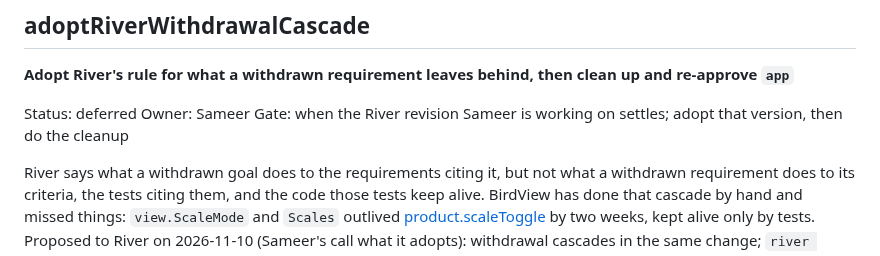
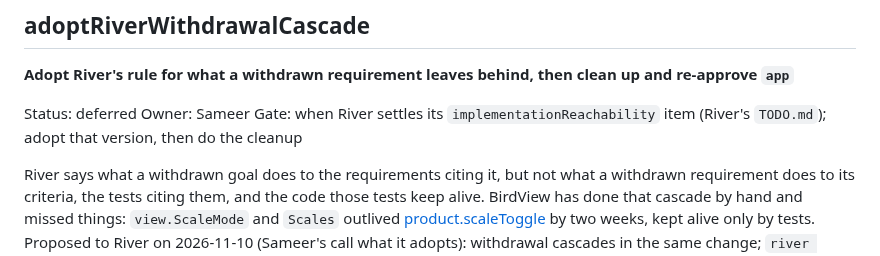
Before and after one commit to Sajmani/birdview, a Markdown page: river/todo.md, the part around the change. Rendered like a GitHub page.

Commit message:
Todo: adoptRiverWithdrawalCascade waits on River's implementationReachability

```diff
--- a/river/todo.md
+++ b/river/todo.md
@@ -198,7 +198,7 @@ that fails when its behavior breaks.
 
 Status: deferred
 Owner: Sameer
-Gate: when the River revision Sameer is working on settles; adopt that version, then do the cleanup
+Gate: when River settles its `implementationReachability` item (River's `TODO.md`); adopt that version, then do the cleanup
 
 River says what a withdrawn goal does to the requirements citing it, but not what a withdrawn
 requirement does to its criteria, the tests citing them, and the code those tests keep alive.
```
